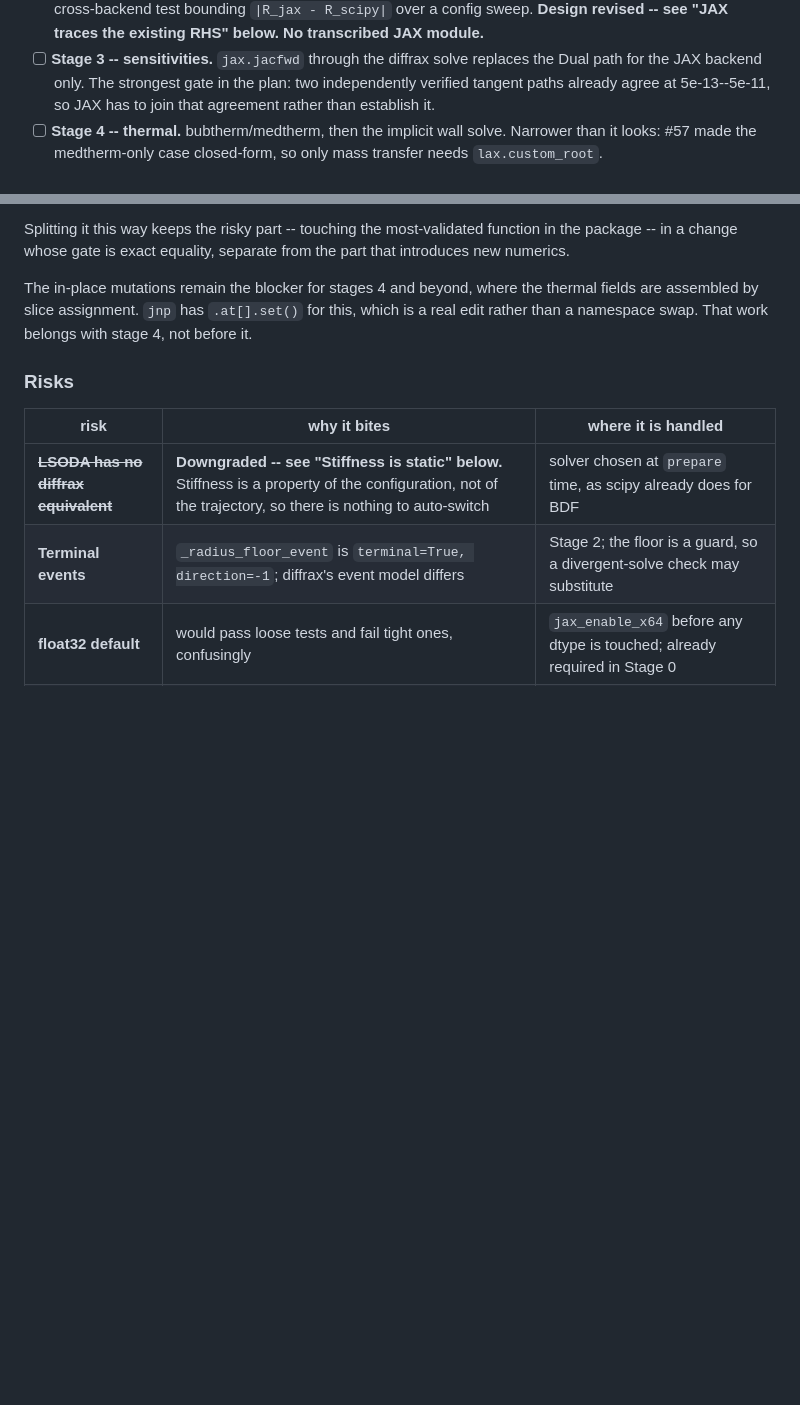
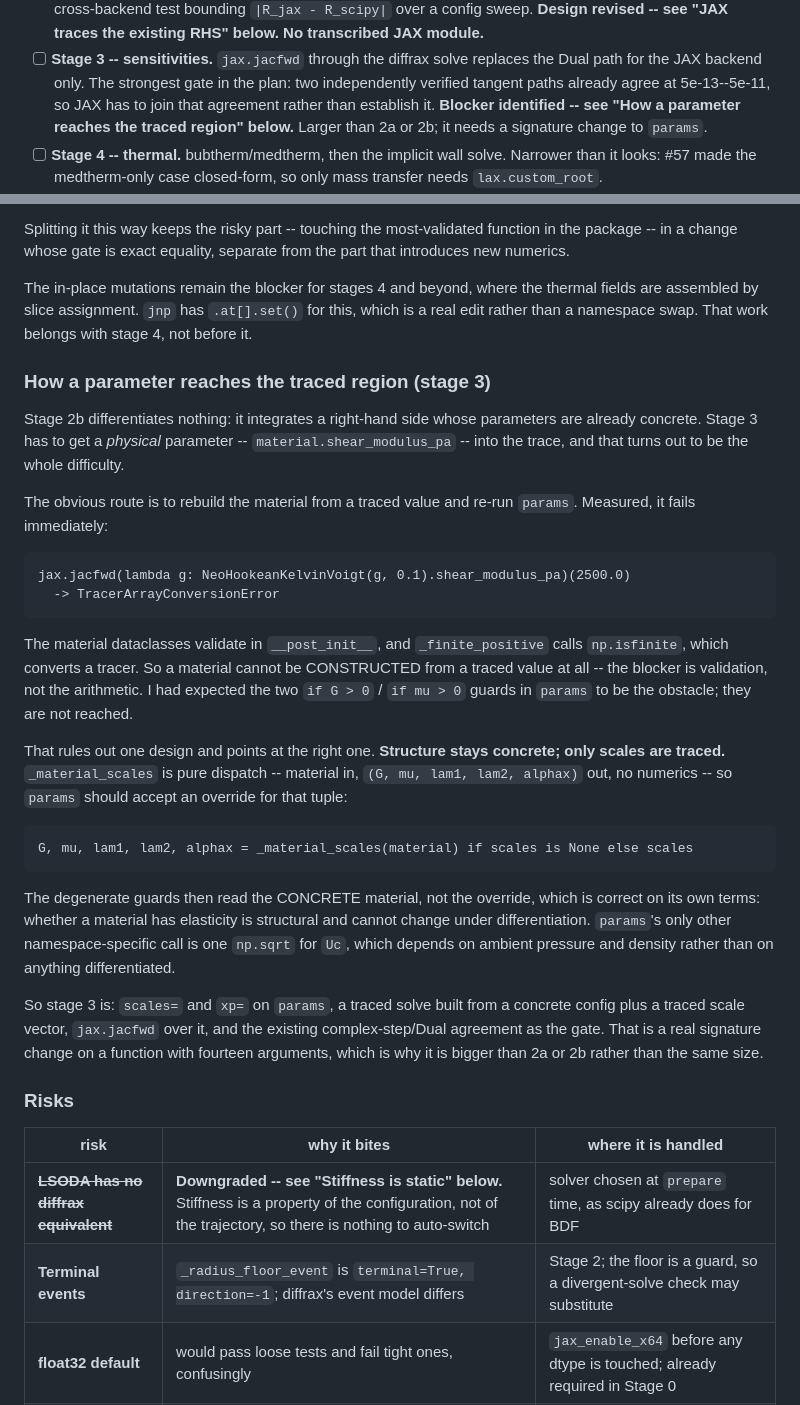
Before and after one commit to sbryngelson/PyIMR, a Markdown page: PLAN.md, 2 parts joined by grey strips. GitHub-like rendering; blank space fills up the shorter version.

Commit message:
W11 stage 3: the blocker is material validation, not the arithmetic
Stage 2b differentiates nothing -- it integrates a right-hand side whose
parameters are already concrete. Stage 3 has to get a physical parameter into
the trace, and that is the whole difficulty.

The obvious route is to rebuild the material from a traced value and re-run
`params`. It fails at the first step:

    jax.jacfwd(lambda g: NeoHookeanKelvinVoigt(g, 0.1).shear_modulus_pa)(2500.0)
      -> TracerArrayConversionError

The material dataclasses validate in `__post_init__`, and `_finite_positive`
calls `np.isfinite`, which converts a tracer. A material cannot be CONSTRUCTED
from a traced value at all. I had expected the `if G > 0` / `if mu > 0` guards
in `params` to be the obstacle -- they are never reached.

That rules out one design and points at the right one: structure stays concrete,
only scales are traced. `_material_scales` is pure dispatch -- material in,
`(G, mu, lam1, lam2, alphax)` out, no numerics -- so `params` takes an override
for that tuple and the degenerate guards keep reading the concrete material.
Which is correct on its own terms: whether a material has elasticity is
structural and cannot change under differentiation.

`params`'s only other namespace-specific call is one `np.sqrt` for `Uc`, which
depends on ambient pressure and density rather than on anything differentiated.

So stage 3 is `scales=` and `xp=` on `params`, a traced solve built from a
concrete config plus a traced scale vector, `jax.jacfwd` over it, and the
existing complex-step/Dual agreement at 5e-13 as the gate. That is a signature
change to a fourteen-argument function, which is why it is a bigger step than
2a or 2b rather than the same size -- recorded before building on a guess.

Docs only.

````diff
--- a/PLAN.md
+++ b/PLAN.md
@@ -1001,6 +1001,8 @@ JAX arrives as a **selectable backend, defaulting off**, the same shape
       replaces the Dual path for the JAX backend only. The strongest gate in the
       plan: two independently verified tangent paths already agree at
       5e-13--5e-11, so JAX has to join that agreement rather than establish it.
+      **Blocker identified -- see "How a parameter reaches the traced region"
+      below.** Larger than 2a or 2b; it needs a signature change to `params`.
 - [ ] **Stage 4 -- thermal.** bubtherm/medtherm, then the implicit wall solve.
       Narrower than it looks: #57 made the medtherm-only case closed-form, so
       only mass transfer needs `lax.custom_root`.
@@ -1115,6 +1117,48 @@ thermal fields are assembled by slice assignment. `jnp` has `.at[].set()` for
 this, which is a real edit rather than a namespace swap. That work belongs with
 stage 4, not before it.
 
+### How a parameter reaches the traced region (stage 3)
+
+Stage 2b differentiates nothing: it integrates a right-hand side whose
+parameters are already concrete. Stage 3 has to get a *physical* parameter --
+`material.shear_modulus_pa` -- into the trace, and that turns out to be the
+whole difficulty.
+
+The obvious route is to rebuild the material from a traced value and re-run
+`params`. Measured, it fails immediately:
+
+```
+jax.jacfwd(lambda g: NeoHookeanKelvinVoigt(g, 0.1).shear_modulus_pa)(2500.0)
+  -> TracerArrayConversionError
+```
+
+The material dataclasses validate in `__post_init__`, and `_finite_positive`
+calls `np.isfinite`, which converts a tracer. So a material cannot be
+CONSTRUCTED from a traced value at all -- the blocker is validation, not the
+arithmetic. I had expected the two `if G > 0` / `if mu > 0` guards in `params`
+to be the obstacle; they are not reached.
+
+That rules out one design and points at the right one. **Structure stays
+concrete; only scales are traced.** `_material_scales` is pure dispatch --
+material in, `(G, mu, lam1, lam2, alphax)` out, no numerics -- so `params`
+should accept an override for that tuple:
+
+```
+G, mu, lam1, lam2, alphax = _material_scales(material) if scales is None else scales
+```
+
+The degenerate guards then read the CONCRETE material, not the override, which
+is correct on its own terms: whether a material has elasticity is structural and
+cannot change under differentiation. `params`'s only other namespace-specific
+call is one `np.sqrt` for `Uc`, which depends on ambient pressure and density
+rather than on anything differentiated.
+
+So stage 3 is: `scales=` and `xp=` on `params`, a traced solve built from a
+concrete config plus a traced scale vector, `jax.jacfwd` over it, and the
+existing complex-step/Dual agreement as the gate. That is a real signature
+change on a function with fourteen arguments, which is why it is bigger than 2a
+or 2b rather than the same size.
+
 ### Risks
 
 | risk | why it bites | where it is handled |
````
